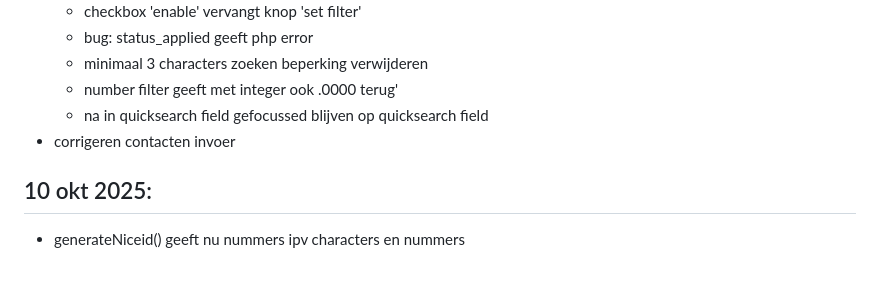
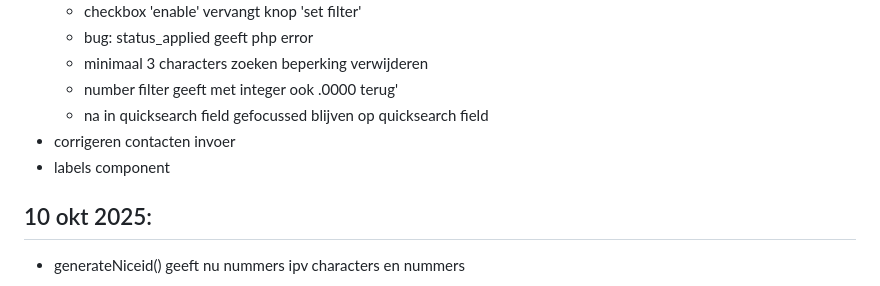
Before and after one commit to grotebozewolfgromt/cms5, a Markdown page: application/___documentation/zzz version.md, the part around the change. Drawn GitHub-style.

Commit message:
versiondoc

```diff
--- a/application/___documentation/zzz version.md
+++ b/application/___documentation/zzz version.md
@@ -38,6 +38,7 @@
     - number filter geeft met integer ook .0000 terug'
     - na <enter> in quicksearch field gefocussed blijven op quicksearch field
 * corrigeren contacten invoer
+* labels component
 
 
 ## 10 okt 2025:
```
